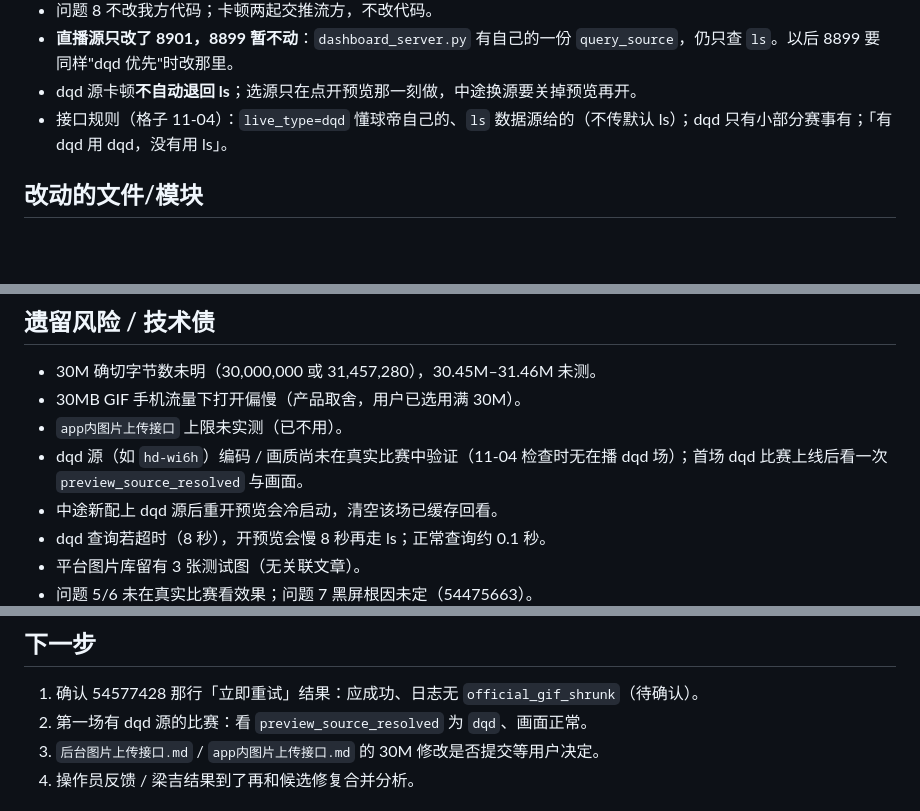
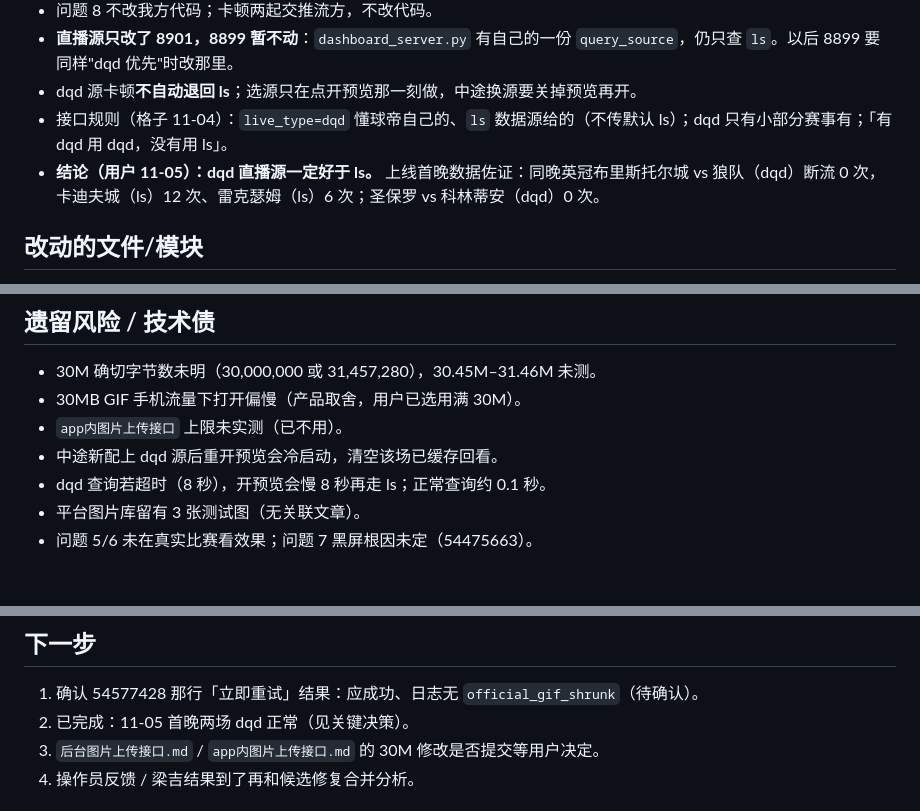
Before and after one commit to hongsiqin824-max/automatic-gif, a Markdown page: 00_项目管理/进度快照.md, 3 parts joined by grey strips. Rendered like a GitHub page; blank space fills up the shorter version.

```diff
--- a/00_项目管理/进度快照.md
+++ b/00_项目管理/进度快照.md
@@ -40,6 +40,7 @@
 - **直播源只改了 8901，8899 暂不动**：`dashboard_server.py` 有自己的一份 `query_source`，仍只查 `ls`。以后 8899 要同样"dqd 优先"时改那里。
 - dqd 源卡顿**不自动退回 ls**；选源只在点开预览那一刻做，中途换源要关掉预览再开。
 - 接口规则（格子 11-04）：`live_type=dqd` 懂球帝自己的、`ls` 数据源给的（不传默认 ls）；dqd 只有小部分赛事有；「有 dqd 用 dqd，没有用 ls」。
+- **结论（用户 11-05）：dqd 直播源一定好于 ls。** 上线首晚数据佐证：同晚英冠布里斯托尔城 vs 狼队（dqd）断流 0 次，卡迪夫城（ls）12 次、雷克瑟姆（ls）6 次；圣保罗 vs 科林蒂安（dqd）0 次。
 
 ## 改动的文件/模块
 - `article_publisher.py` — `shrink_gif_for_upload`、`_upload_ocr_images(position=)`、`_official_limit_text`；上限改为引用 `open_platform_client`。
@@ -60,7 +61,6 @@
 - 30M 确切字节数未明（30,000,000 或 31,457,280），30.45M–31.46M 未测。
 - 30MB GIF 手机流量下打开偏慢（产品取舍，用户已选用满 30M）。
 - `app内图片上传接口` 上限未实测（已不用）。
-- dqd 源（如 `hd-wi6h`）编码 / 画质尚未在真实比赛中验证（11-04 检查时无在播 dqd 场）；首场 dqd 比赛上线后看一次 `preview_source_resolved` 与画面。
 - 中途新配上 dqd 源后重开预览会冷启动，清空该场已缓存回看。
 - dqd 查询若超时（8 秒），开预览会慢 8 秒再走 ls；正常查询约 0.1 秒。
 - 平台图片库留有 3 张测试图（无关联文章）。
@@ -80,7 +80,7 @@
 
 ## 下一步
 1. 确认 54577428 那行「立即重试」结果：应成功、日志无 `official_gif_shrunk`（待确认）。
-2. 第一场有 dqd 源的比赛：看 `preview_source_resolved` 为 `dqd`、画面正常。
+2. 已完成：11-05 首晚两场 dqd 正常（见关键决策）。
 3. `后台图片上传接口.md` / `app内图片上传接口.md` 的 30M 修改是否提交等用户决定。
 4. 操作员反馈 / 梁吉结果到了再和候选修复合并分析。
 
```
Also changed, not shown: other parts of 00_项目管理/进度快照.md (+1 -1 lines), 00_项目管理/黑屏排查手册.md (+2 -2 lines).
